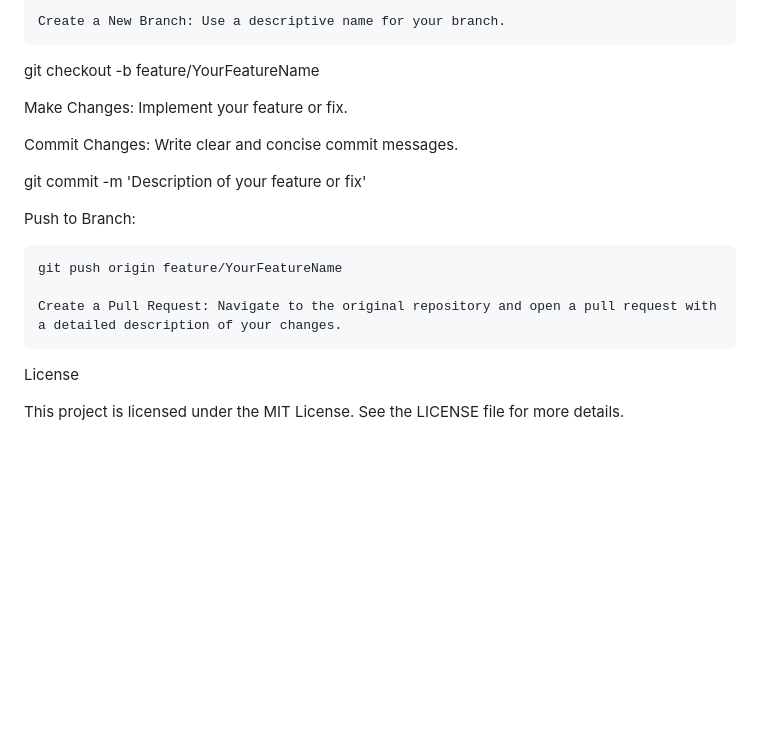
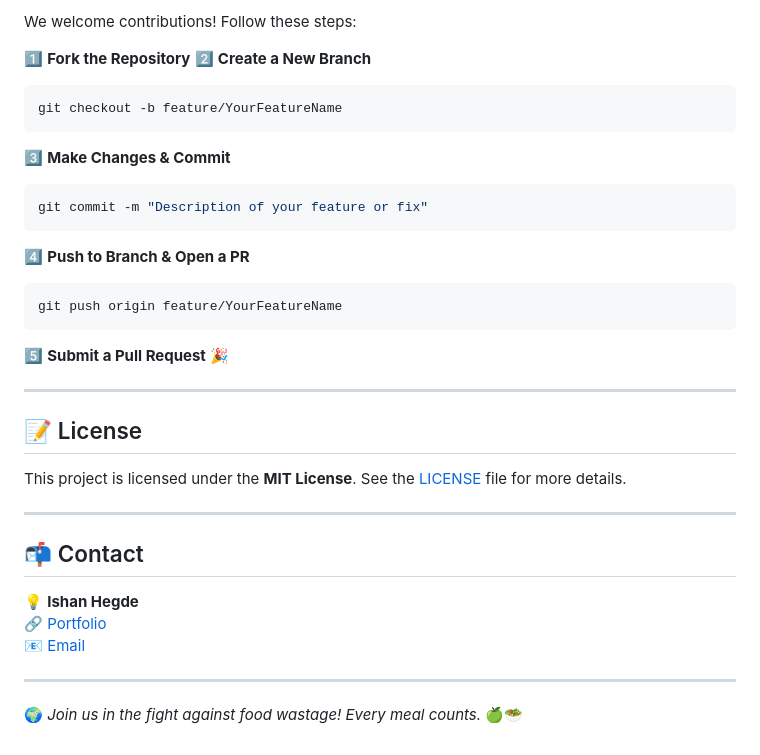
Before and after one commit to Ishan-Hegde/Green-Table, a Markdown page: README.md, the part around the change printed below. Rendered like a GitHub page; blank space fills up the shorter version.

````diff
--- a/README.md
+++ b/README.md
@@ -77,20 +82,35 @@ We welcome contributions to enhance Green Table. To contribute:
 
-    Create a New Branch: Use a descriptive name for your branch.
+We welcome contributions! Follow these steps:
 
-git checkout -b feature/YourFeatureName
+1️⃣ **Fork the Repository**
+2️⃣ **Create a New Branch**
+   ```bash
+   git checkout -b feature/YourFeatureName
+   ```
+3️⃣ **Make Changes & Commit**
+   ```bash
+   git commit -m "Description of your feature or fix"
+   ```
+4️⃣ **Push to Branch & Open a PR**
+   ```bash
+   git push origin feature/YourFeatureName
+   ```
+5️⃣ **Submit a Pull Request** 🎉
 
-Make Changes: Implement your feature or fix.
+---
 
-Commit Changes: Write clear and concise commit messages.
+## 📝 License
 
-git commit -m 'Description of your feature or fix'
+This project is licensed under the **MIT License**. See the [LICENSE](LICENSE) file for more details.
 
-Push to Branch:
+---
 
-    git push origin feature/YourFeatureName
+## 📬 Contact
 
-    Create a Pull Request: Navigate to the original repository and open a pull request with a detailed description of your changes.
+💡 **Ishan Hegde**
+🔗 [Portfolio](https://ishanhegde.netlify.app/)
+📧 [Email](mailto:your-email@example.com)
 
-License
+---
 
-This project is licensed under the MIT License. See the LICENSE file for more details.
+🌍 *Join us in the fight against food wastage! Every meal counts.* 🍏🥗
````
Also changed, not shown: other parts of README.md (+58 -53 lines).
